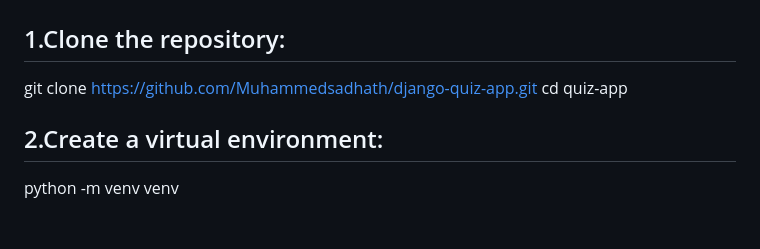
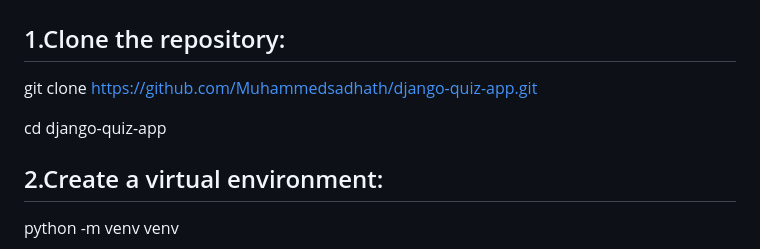
Before and after one commit to Muhammedsadhath/quiz_app, a Markdown page: README.md, the part around the change printed below. GitHub-like rendering; blank space fills up the shorter version.

```diff
--- a/README.md
+++ b/README.md
@@ -56,7 +56,8 @@
 
 ## 1.Clone the repository:
 git clone https://github.com/Muhammedsadhath/django-quiz-app.git
-cd quiz-app
+
+cd django-quiz-app
 
 ## 2.Create a virtual environment:
 python -m venv venv
```
Also changed, not shown: other parts of README.md (+1 -0 lines).
